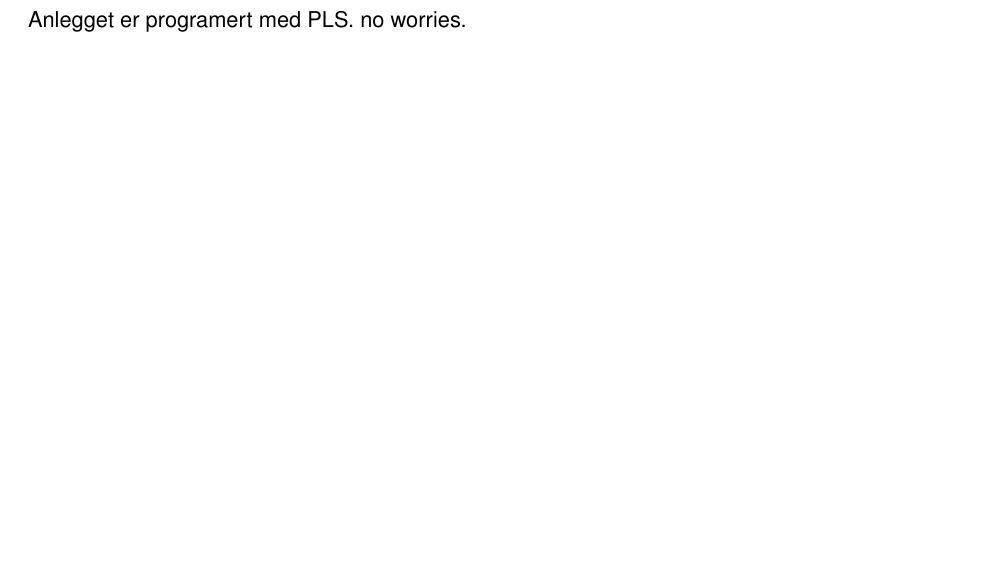
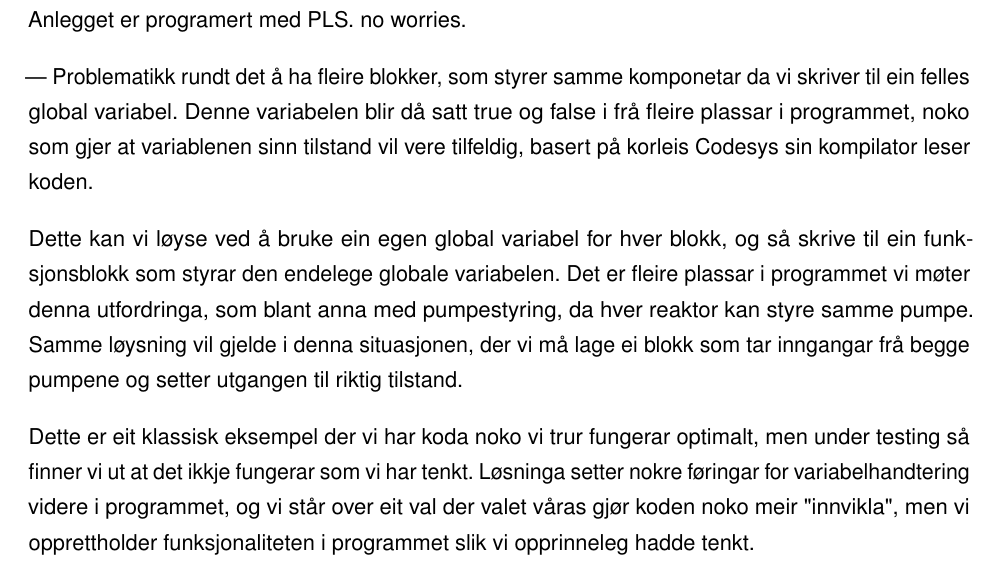
Before and after one commit to PeterSkaar/RA200-Bachelor, a LaTeX thesis (Latex1/bachelor_hvl.tex, which reads Latex1/Tekst/Kapittel4 - Programering/Programering.tex): part of page 26 of 29, cut so that both start at the same text, the shorter picture padded with empty space. Compiled offline with pdfLaTeX; a missing font is replaced by an installed copy or a similar font.

Commit message:
Litt tankar rundt programering og feilsøking

```diff
--- a/Latex1/Tekst/Kapittel4 - Programering/Programering.tex
+++ b/Latex1/Tekst/Kapittel4 - Programering/Programering.tex
@@ -1,3 +1,15 @@
 \chapter{Programering}
 \thispagestyle{fancy}
 Anlegget er programert med PLS. no worries.
+
+---
+Problematikk rundt det å ha fleire blokker, som styrer samme komponetar da vi skriver til ein felles global variabel.
+Denne variabelen blir då satt true og false i frå fleire plassar i programmet, noko som gjer at variablenen sinn tilstand vil vere tilfeldig, basert på korleis Codesys sin kompilator leser koden.
+
+Dette kan vi løyse ved å bruke ein egen global variabel for hver blokk, og så skrive til ein funksjonsblokk som styrar den endelege globale variabelen.
+Det er fleire plassar i programmet vi møter denna utfordringa, som blant anna med pumpestyring, da hver reaktor kan styre samme pumpe.
+Samme løysning vil gjelde i denna situasjonen, der vi må lage ei blokk som tar inngangar frå begge pumpene og setter utgangen til riktig tilstand.
+
+Dette er eit klassisk eksempel der vi har koda noko vi trur fungerar optimalt, men under testing så finner vi ut at det ikkje fungerar som vi har tenkt.
+Løsninga setter nokre føringar for variabelhandtering videre i programmet, og vi står over eit val der valet våras gjør koden noko meir "innvikla", men vi opprettholder
+funksjonaliteten i programmet slik vi opprinneleg hadde tenkt.
```
Also changed, not shown: Latex1/bachelor_hvl.gls (added), Latex1/bachelor_hvl.pdf, 13 other files.
